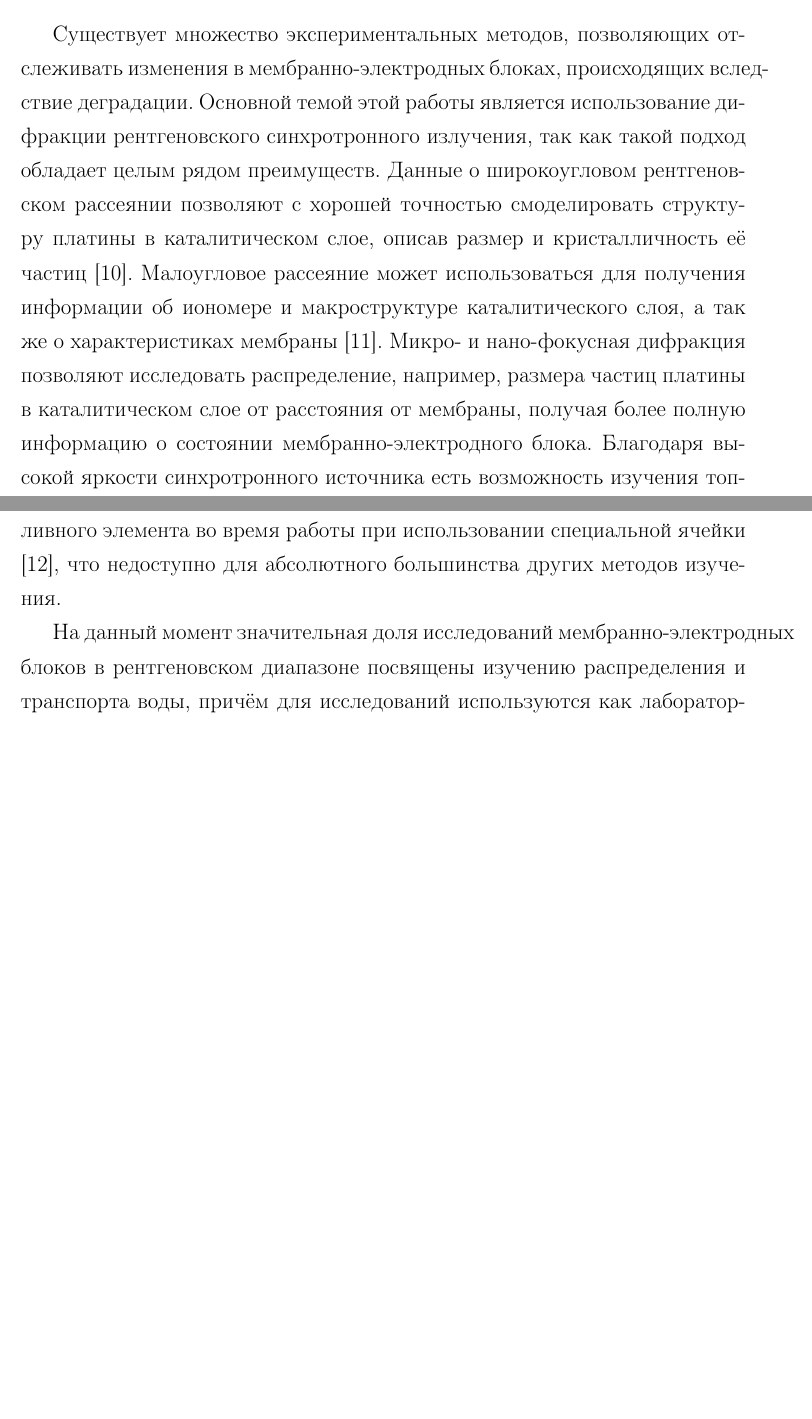
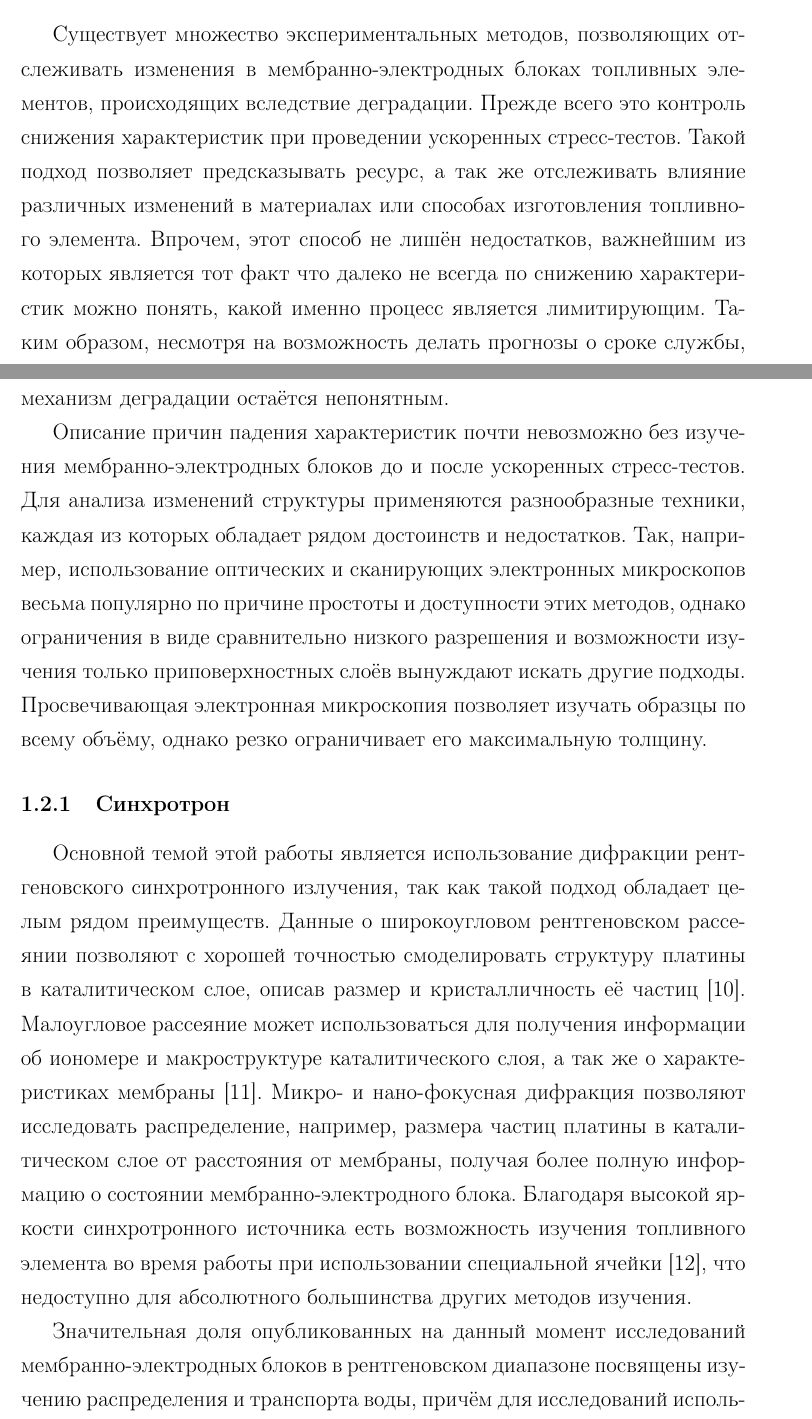
Before and after one commit to slinkoandrey/Hydrogen, a LaTeX document (litobzor/main.tex): two parts of pages 2 and 3 of 7 before the commit and two parts of pages 2 and 3 of 8 after it, joined at a grey line, cut so that both start at the same text, the shorter picture padded with empty space. Compiled offline with pdfLaTeX.

Commit message:
a bit about methods

```diff
--- a/litobzor/main.tex
+++ b/litobzor/main.tex
@@ -31,22 +36,36 @@
 В состав каталитического слоя, помимо других элементов, входит иономер, который по своим способам деградация во многом похожа на мембрану \cite{Okonkwo2021_I}.
 Однако катализатор подвержен и множеству других процессов, снижающих его работоспособность.
-Среди основных механизмов деградации можно назвать отравление, вымывание, оствальдовское созревание и миграцию частиц платины\cite{Okonkwo2021_Pt}, однако помимо них важны и многие другие процессы \cite{Nguyen2021}.
+Среди основных механизмов деградации можно назвать отравление, вымывание, оствальдовское созревание и миграцию частиц платины \cite{Okonkwo2021_Pt}, однако помимо них важны и многие другие процессы \cite{Nguyen2021}.
 Важно отметить, что отдельные аспекты этих механизмов неплохо изучены  \cite{Garcia2008, Prokop2020}, однако причину снижения характеристик топливного элемента в каждом конкретном случае удаётся понять далеко не всегда.
 
-\subsection{Синхротрон}
-Существует множество экспериментальных методов, позволяющих отслеживать изменения в мембранно-электродных блоках, происходящих вследствие деградации.
+\subsection{Способы изучения}
+
+Существует множество экспериментальных методов, позволяющих отслеживать изменения в мембранно-электродных блоках топливных элементов, происходящих вследствие деградации.
+Прежде всего это контроль снижения характеристик при проведении ускоренных стресс-тестов.
+Такой подход позволяет предсказывать ресурс, а так же отслеживать влияние различных изменений в материалах или способах изготовления топливного элемента.
+Впрочем, этот способ не лишён недостатков, важнейшим из которых является тот факт что далеко не всегда по снижению характеристик можно понять, какой именно процесс является лимитирующим.
+Таким образом, несмотря на возможность делать прогнозы о сроке службы, механизм деградации остаётся непонятным.
+
+Описание причин падения характеристик почти невозможно без изучения мембранно-электродных блоков до и после ускоренных стресс-тестов.
+Для анализа изменений структуры применяются разнообразные техники, каждая из которых обладает рядом достоинств и недостатков.
+Так, например, использование оптических и сканирующих электронных микроскопов весьма популярно по причине простоты и доступности этих методов, однако ограничения в виде сравнительно низкого разрешения и возможности изучения только приповерхностных слоёв вынуждают искать другие подходы.
+Просвечивающая электронная микроскопия позволяет изучать образцы по всему объёму, однако резко ограничивает его максимальную толщину.
+
+\subsubsection{Синхротрон}
+
 Основной темой этой работы является использование дифракции рентгеновского синхротронного излучения, так как такой подход обладает целым рядом преимуществ.
 Данные о широкоугловом рентгеновском рассеянии позволяют с хорошей точностью смоделировать структуру платины в каталитическом слое, описав размер и кристалличность её частиц \cite{Sasaki2016}.
 Малоугловое рассеяние может использоваться для получения информации об иономере и макроструктуре каталитического слоя, а так же о характеристиках мембраны \cite{Schmidt2008}.
 Микро- и нано-фокусная дифракция позволяют исследовать распределение, например, размера частиц платины в каталитическом слое от расстояния от мембраны, получая более полную информацию о состоянии мембранно-электродного блока.
 Благодаря высокой яркости синхротронного источника есть возможность изучения топливного элемента во время работы при использовании специальной ячейки \cite{Martens2019_cell}, что недоступно для абсолютного большинства других методов изучения.
 
-На данный момент значительная доля исследований мембранно-электродных блоков в рентгеновском диапазоне посвящены изучению распределения и транспорта воды, причём для исследований используются как лабораторные рентгеновские микроскопы \cite{Lee2013, Eller2014}, так и синхротроны \cite{Sasabe2011, Deevanhxay2011}.
+Значительная доля опубликованных на данный момент исследований мембранно-электродных блоков в рентгеновском диапазоне посвящены изучению распределения и транспорта воды, причём для исследований используются как лабораторные рентгеновские микроскопы \cite{Lee2013, Eller2014}, так и синхротроны \cite{Sasabe2011, Deevanhxay2011}.
 Другая часть таких работ посвящена различным аспектам одного из важнейших процессов, обеспечивающих работу топливного элемента - окислению наночастиц платины.
 Темами различных исследований становились этапы окисления частиц на углеродной подложке \cite{Imai2009}, в различных типах электрохимических ячеек \cite{Sasaki2016} и в составе МЭБ-ов \cite{Martens2019_MEA}.
 Немаловажно выделить исследование неоднородности этого процесса по поверхности каталитического слоя и, как следствие, различной скорости деградации топливного элемента в разных его частях \cite{Martens2021}.
 
 \subsection{ТОТЭ}
+
 Гораздо большую популярность синхротроны снискали с другими топливными элементами --- твёрдооксидными.
 Это легко объяснить гораздо более выраженной кристаллической структурой, изменения которой легко заметить с помощью рентгеновской дифракции.
 Это позволяет отслеживать напряжения кристаллической решетки \cite{Villanova2010}, определять микроструктуру \cite{Shearing2011} и даже строить трёхмерные модели этого типа топливных элементов \cite{Izzo2008}.
```
Also changed, not shown: litobzor/main.pdf, litobzor/main.tex (7 more changed lines), 4 other files.
